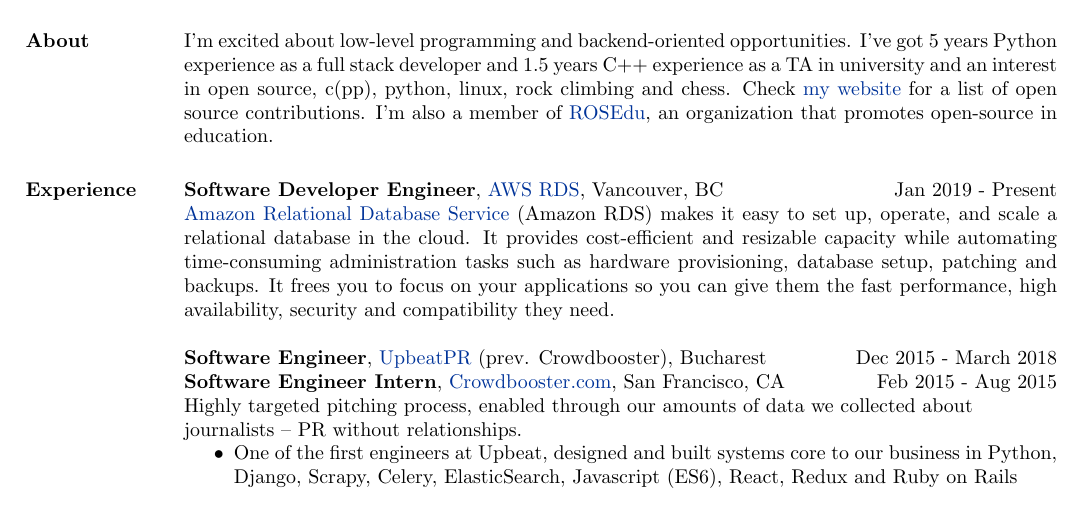
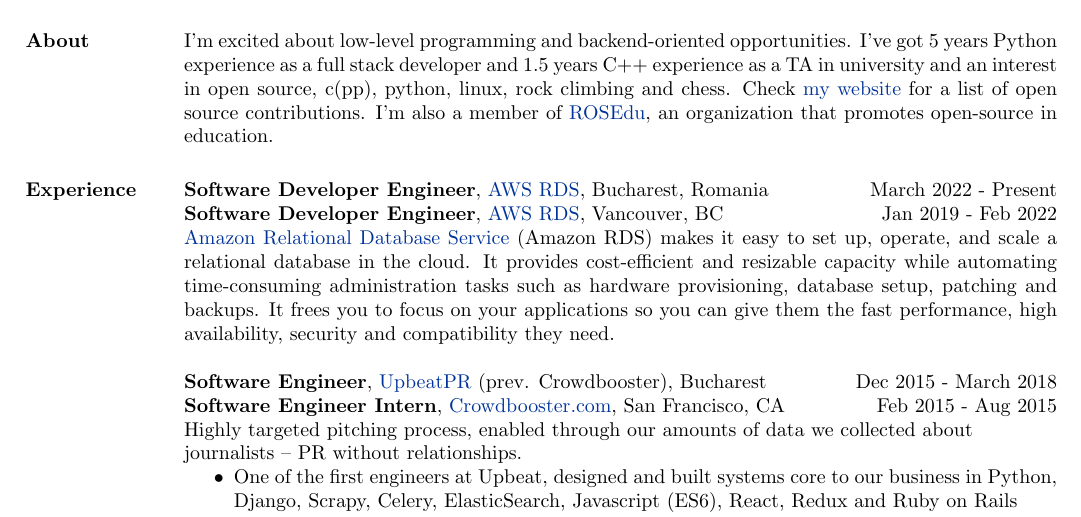
Before and after one commit to andreip/andreip.github.io, a LaTeX CV (resume/resume.tex): part of the page, cut so that both start at the same text. Compiled offline with pdfLaTeX.

Commit message:
Update resume with bucharest rds.

```diff
--- a/resume/resume.tex
+++ b/resume/resume.tex
@@ -48,7 +48,8 @@
 
 % SDE1 - Jan 2019 - March 2021
 % SDE2 - April 2021 - present
-\textbf{Software Developer Engineer}, \href{https://aws.amazon.com/}{AWS RDS}, Vancouver, BC\hfill Jan 2019 - Present\\
+\textbf{Software Developer Engineer}, \href{https://aws.amazon.com/}{AWS RDS}, Bucharest, Romania\hfill March 2022 - Present\\
+\textbf{Software Developer Engineer}, \href{https://aws.amazon.com/}{AWS RDS}, Vancouver, BC\hfill Jan 2019 - Feb 2022 \\
 \href{https://aws.amazon.com/rds/}{Amazon Relational Database Service} (Amazon RDS) makes it easy to set up, operate, and scale a relational database in the cloud. It provides cost-efficient and resizable capacity while automating time-consuming administration tasks such as hardware provisioning, database setup, patching and backups. It frees you to focus on your applications so you can give them the fast performance, high availability, security and compatibility they need.
 
 \textbf{Software Engineer}, \href{http://upbeatpr.com}{UpbeatPR} (prev. Crowdbooster), Bucharest\hfill Dec 2015 - March 2018\\
```
Also changed, not shown: resume/resume.pdf.
